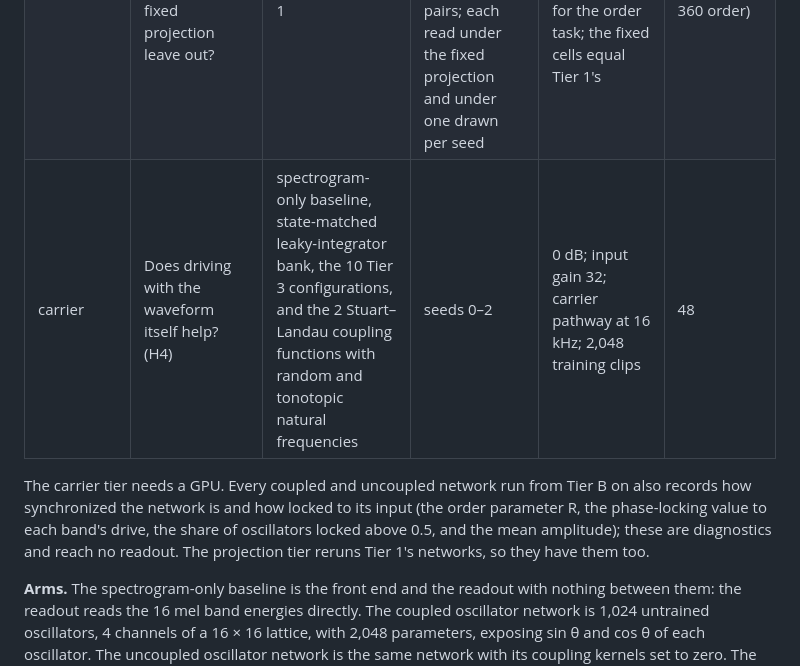
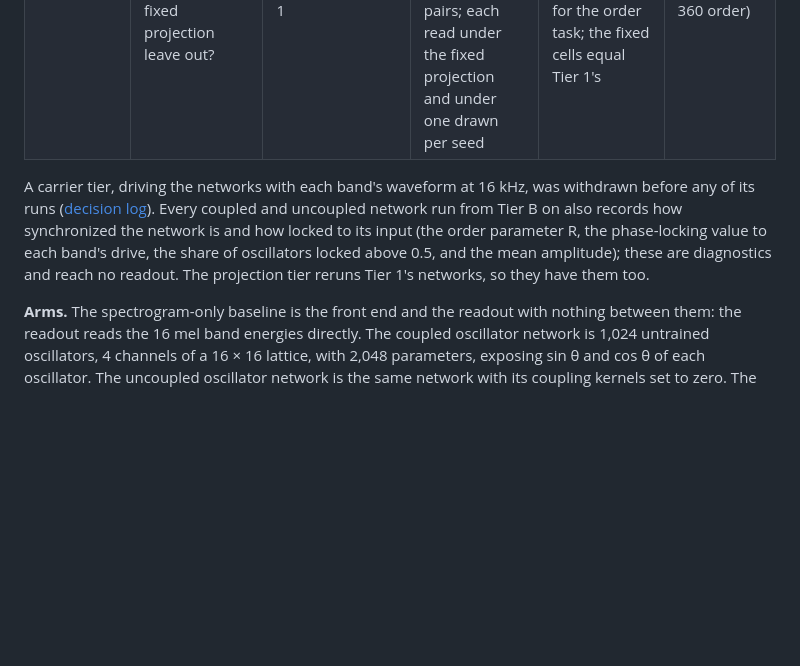
Before and after one commit to ekryski/oscillator-research, a Markdown page: papers/02-untrained-reservoirs/TIERS.md, the part around the change. Rendered like a GitHub page; blank space fills up the shorter version.

```diff
--- a/papers/02-untrained-reservoirs/TIERS.md
+++ b/papers/02-untrained-reservoirs/TIERS.md
@@ -10,9 +10,8 @@ What each tier of the study tests. The design and the reason for each choice are
 | B, Becker | Where do we sit against published numbers? | the Tier 1 arms | the 5 speaker folds of [Becker 2024](https://doi.org/10.1016/j.jfranklin.2023.11.038); input gain 1 and 2 | clean audio; 18,000 training, 6,000 validation and 6,000 test clips; seed 0 | 70 |
 | 3, quadrature | Does the quadrature pathway beat its own spectrogram-only baseline? (H4) | spectrogram-only baseline and 10 coupled-network configurations: the 4 phase coupling functions on the torus and Kuramoto on the helix, each with random and tonotopic natural frequencies | noise 0 and +5 dB; input gain 1 and 2; seeds 0–2 | quadrature pathway; 2,048 training clips | 126 |
 | projection | How much of the spread over seeds does the one fixed projection leave out? | the four reservoirs of Tier 1 | noise clean, 0 and +5 dB; input gain 1 and 2; seeds 0–2; recognition and the order task on 5 digit pairs; each read under the fixed projection and under one drawn per seed | 2,048 training clips; width 192 for recognition, every width for the order task; the fixed cells equal Tier 1's | 432 (72 recognition, 360 order) |
-| carrier | Does driving with the waveform itself help? (H4) | spectrogram-only baseline, state-matched leaky-integrator bank, the 10 Tier 3 configurations, and the 2 Stuart–Landau coupling functions with random and tonotopic natural frequencies | seeds 0–2 | 0 dB; input gain 32; carrier pathway at 16 kHz; 2,048 training clips | 48 |
 
-The carrier tier needs a GPU. Every coupled and uncoupled network run from Tier B on also records how synchronized the network is and how locked to its input (the order parameter R, the phase-locking value to each band's drive, the share of oscillators locked above 0.5, and the mean amplitude); these are diagnostics and reach no readout. The projection tier reruns Tier 1's networks, so they have them too.
+A carrier tier, driving the networks with each band's waveform at 16 kHz, was withdrawn before any of its runs ([decision log](DESIGN.md#decision-log)). Every coupled and uncoupled network run from Tier B on also records how synchronized the network is and how locked to its input (the order parameter R, the phase-locking value to each band's drive, the share of oscillators locked above 0.5, and the mean amplitude); these are diagnostics and reach no readout. The projection tier reruns Tier 1's networks, so they have them too.
 
 **Arms.** The spectrogram-only baseline is the front end and the readout with nothing between them: the readout reads the 16 mel band energies directly. The coupled oscillator network is 1,024 untrained oscillators, 4 channels of a 16 × 16 lattice, with 2,048 parameters, exposing sin θ and cos θ of each oscillator. The uncoupled oscillator network is the same network with its coupling kernels set to zero. The state-matched leaky-integrator bank has the network's 1,024 states and 2,048 parameters; the width-matched bank has 2,048 units, matching the network's 2,048 exposed signals at twice the parameters. These four untrained dynamical systems are the reservoirs. The five trained baselines are trained end to end, at 1,840 to 2,109 parameters each. Input gain, the scale of the input driving an arm, applies only to the reservoirs, whose response it changes because they are nonlinear. The spectrogram-only baseline has no dynamics for it to act on, and the readout's standardization would remove any fixed scale from its features; a trained baseline learns its own input scale.
 
```
Also changed, not shown: papers/02-untrained-reservoirs/DESIGN.md (+3 -2 lines).
